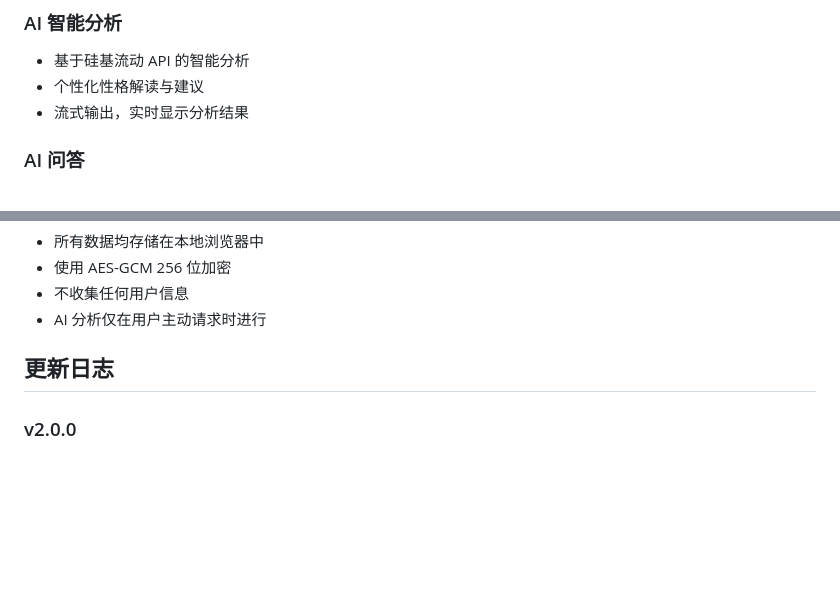
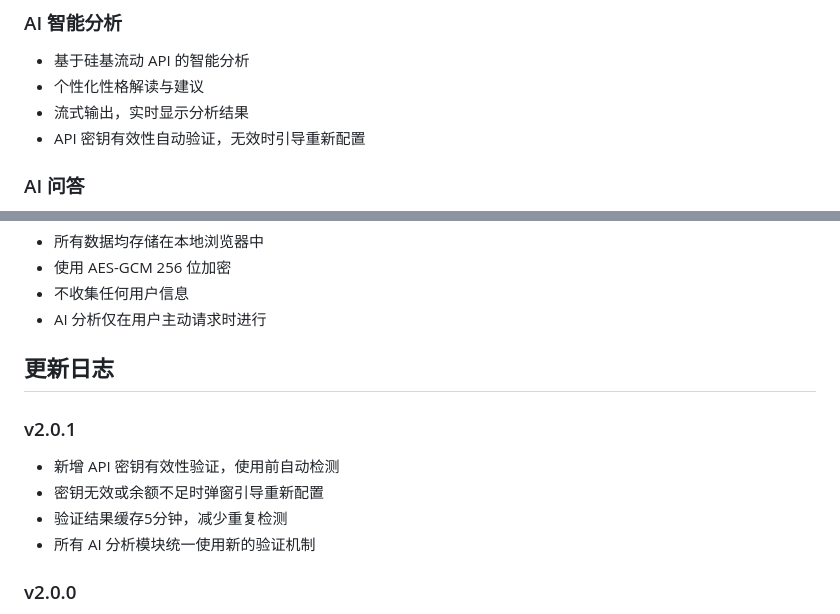
Before and after one commit to Zhu-Li/MySelfApp, a Markdown page: README.md, 2 parts joined by grey strips. GitHub-like rendering; blank space fills up the shorter version.

Commit message:
docs: 更新 README 添加 v2.0.1 API 密钥验证功能说明
🤖 Generated with [Qoder][https://qoder.com]

```diff
--- a/README.md
+++ b/README.md
@@ -16,6 +16,7 @@
 - 基于硅基流动 API 的智能分析
 - 个性化性格解读与建议
 - 流式输出，实时显示分析结果
+- API 密钥有效性自动验证，无效时引导重新配置
 
 ### AI 问答
 - AI 对话助手
@@ -165,6 +166,12 @@ MySelfApp/
 
 ## 更新日志
 
+### v2.0.1
+- 新增 API 密钥有效性验证，使用前自动检测
+- 密钥无效或余额不足时弹窗引导重新配置
+- 验证结果缓存5分钟，减少重复检测
+- 所有 AI 分析模块统一使用新的验证机制
+
 ### v2.0.0
 - 重构代码架构，采用模块协调器模式
 - app.js 拆分为9个子文件，提升可维护性
```
